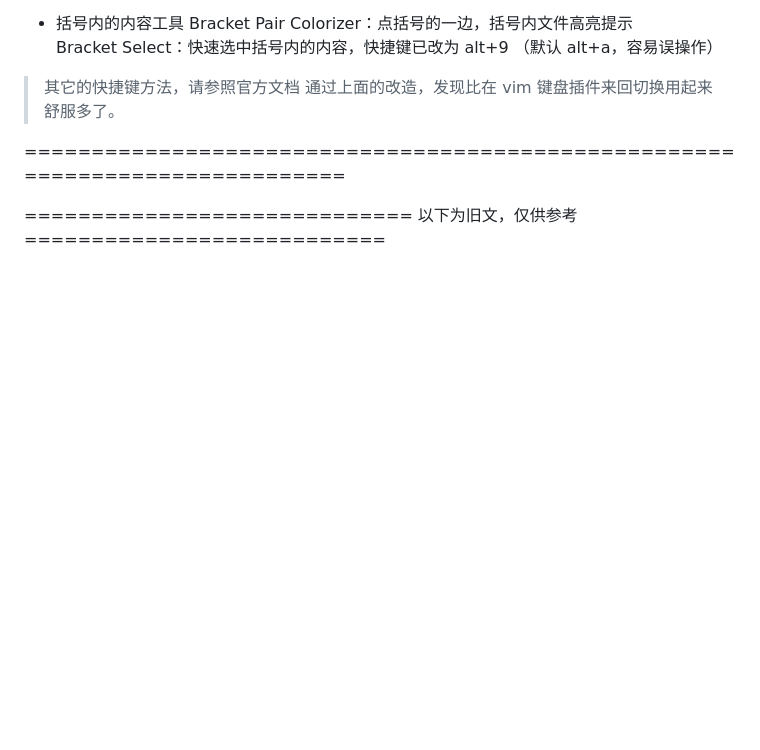
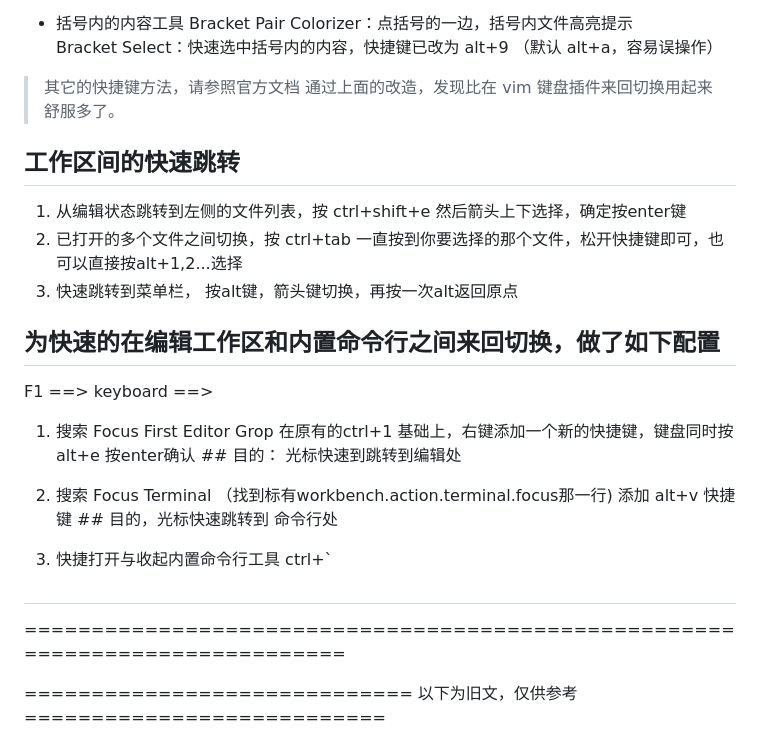
Before and after one commit to realDavidChen/editor, a Markdown page: vs code键盘自定义+vim超高效工作状态完美配置.md, the part around the change. Drawn GitHub-style; blank space fills up the shorter version.

Commit message:
键盘快捷键设定

```diff
--- a/vs code键盘自定义+vim超高效工作状态完美配置.md
+++ b/vs code键盘自定义+vim超高效工作状态完美配置.md
@@ -16,6 +16,23 @@
 
 > 其它的快捷键方法，请参照官方文档
 > 通过上面的改造，发现比在 vim 键盘插件来回切换用起来舒服多了。
+
+## 工作区间的快速跳转
+
+1. 从编辑状态跳转到左侧的文件列表，按 ctrl+shift+e 然后箭头上下选择，确定按enter键
+2. 已打开的多个文件之间切换，按 ctrl+tab 一直按到你要选择的那个文件，松开快捷键即可，也可以直接按alt+1,2...选择
+3. 快速跳转到菜单栏， 按alt键，箭头键切换，再按一次alt返回原点
+
+## 为快速的在编辑工作区和内置命令行之间来回切换，做了如下配置
+F1 ==> keyboard ==>
+1. 搜索 Focus First Editor Grop 在原有的ctrl+1 基础上，右键添加一个新的快捷键，键盘同时按 alt+e 按enter确认  ## 目的： 光标快速到跳转到编辑处
+
+2. 搜索 Focus Terminal （找到标有workbench.action.terminal.focus那一行) 添加 alt+v 快捷键  ## 目的，光标快速跳转到 命令行处
+3. 快捷打开与收起内置命令行工具 ctrl+`
+
+
+
+##
 
 =============================================================================
 
```
Also changed, not shown: 603c741188f50.png (added), 1 other file.
